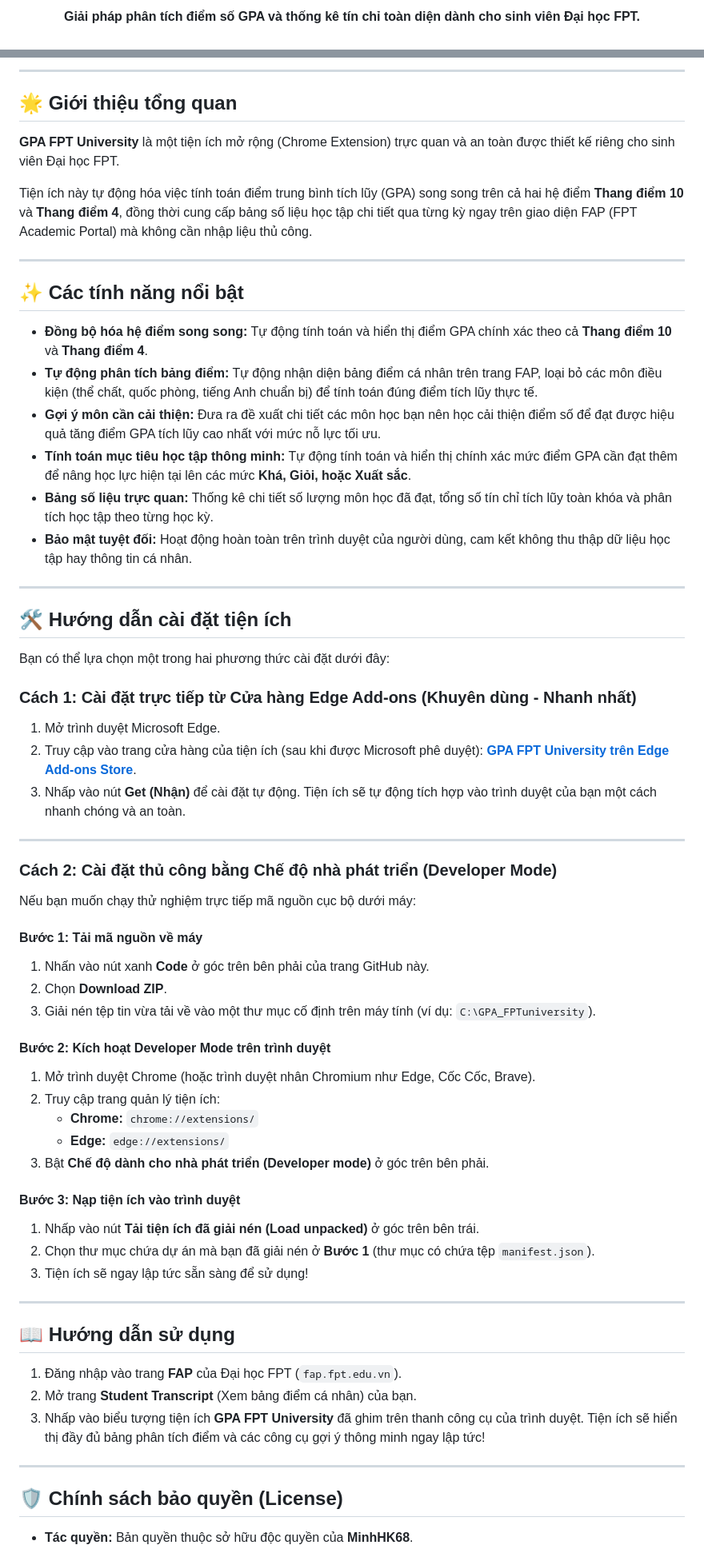
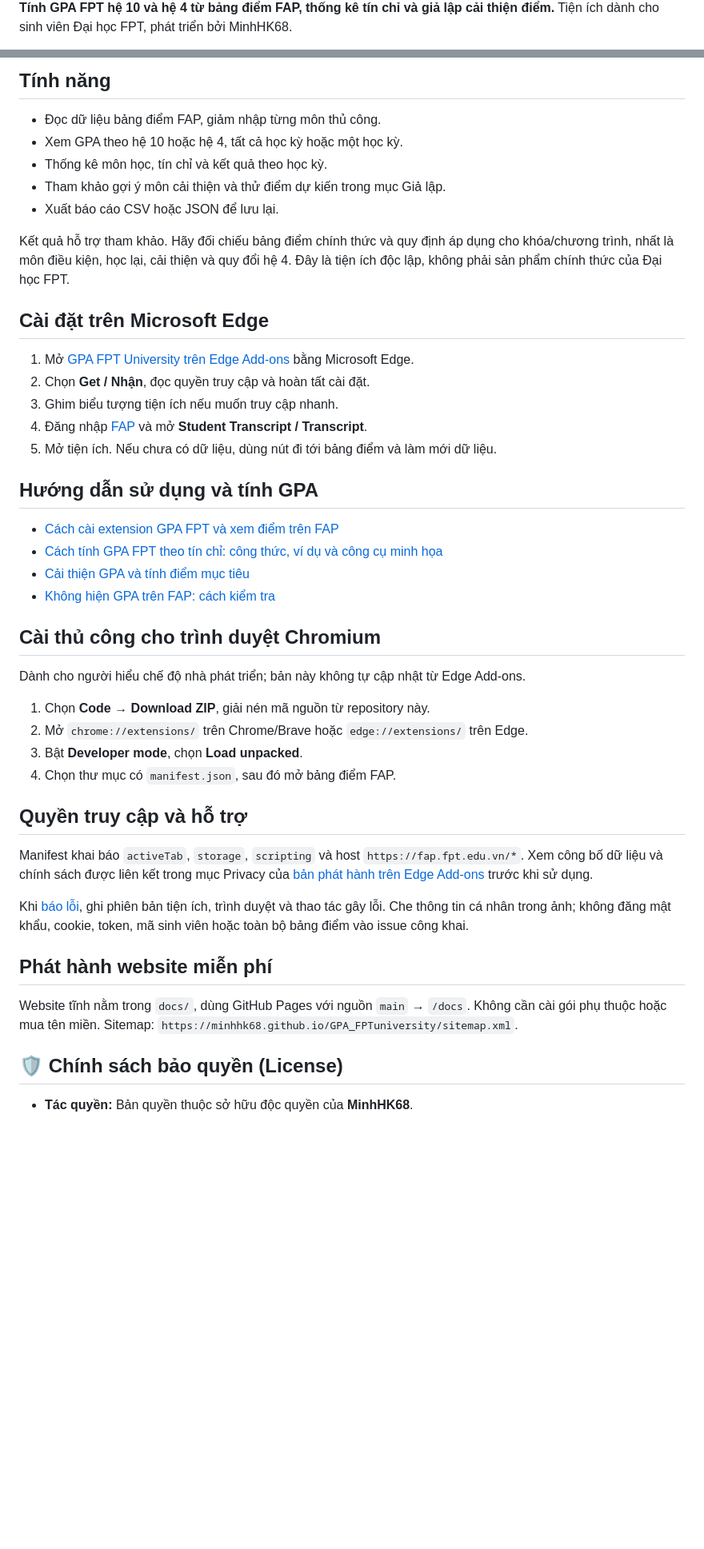
Before and after one commit to MinhHK68/GPA_FPTuniversity, a Markdown page: README.md, 2 parts joined by grey strips. Shown at 80% size. Drawn GitHub-style; blank space fills up the shorter version.

Commit message:
docs: improve Vietnamese discovery and link free GPA guides

```diff
--- a/README.md
+++ b/README.md
@@ -6,5 +4,3 @@
 
-<p align="center">
-  <strong>Giải pháp phân tích điểm số GPA và thống kê tín chỉ toàn diện dành cho sinh viên Đại học FPT.</strong>
-</p>
+**Tính GPA FPT hệ 10 và hệ 4 từ bảng điểm FAP, thống kê tín chỉ và giả lập cải thiện điểm.** Tiện ích dành cho sinh viên Đại học FPT, phát triển bởi MinhHK68.
 
@@ -16,63 +8,47 @@
 
----
+## Tính năng
 
-## 🌟 Giới thiệu tổng quan
-**GPA FPT University** là một tiện ích mở rộng (Chrome Extension) trực quan và an toàn được thiết kế riêng cho sinh viên Đại học FPT.
+- Đọc dữ liệu bảng điểm FAP, giảm nhập từng môn thủ công.
+- Xem GPA theo hệ 10 hoặc hệ 4, tất cả học kỳ hoặc một học kỳ.
+- Thống kê môn học, tín chỉ và kết quả theo học kỳ.
+- Tham khảo gợi ý môn cải thiện và thử điểm dự kiến trong mục Giả lập.
+- Xuất báo cáo CSV hoặc JSON để lưu lại.
 
-Tiện ích này tự động hóa việc tính toán điểm trung bình tích lũy (GPA) song song trên cả hai hệ điểm **Thang điểm 10** và **Thang điểm 4**, đồng thời cung cấp bảng số liệu học tập chi tiết qua từng kỳ ngay trên giao diện FAP (FPT Academic Portal) mà không cần nhập liệu thủ công.
+Kết quả hỗ trợ tham khảo. Hãy đối chiếu bảng điểm chính thức và quy định áp dụng cho khóa/chương trình, nhất là môn điều kiện, học lại, cải thiện và quy đổi hệ 4. Đây là tiện ích độc lập, không phải sản phẩm chính thức của Đại học FPT.
 
----
+## Cài đặt trên Microsoft Edge
 
-## ✨ Các tính năng nổi bật
-* **Đồng bộ hóa hệ điểm song song:** Tự động tính toán và hiển thị điểm GPA chính xác theo cả **Thang điểm 10** và **Thang điểm 4**.
-* **Tự động phân tích bảng điểm:** Tự động nhận diện bảng điểm cá nhân trên trang FAP, loại bỏ các môn điều kiện (thể chất, quốc phòng, tiếng Anh chuẩn bị) để tính toán đúng điểm tích lũy thực tế.
-* **Gợi ý môn cần cải thiện:** Đưa ra đề xuất chi tiết các môn học bạn nên học cải thiện điểm số để đạt được hiệu quả tăng điểm GPA tích lũy cao nhất với mức nỗ lực tối ưu.
-* **Tính toán mục tiêu học tập thông minh:** Tự động tính toán và hiển thị chính xác mức điểm GPA cần đạt thêm để nâng học lực hiện tại lên các mức **Khá, Giỏi, hoặc Xuất sắc**.
-* **Bảng số liệu trực quan:** Thống kê chi tiết số lượng môn học đã đạt, tổng số tín chỉ tích lũy toàn khóa và phân tích học tập theo từng học kỳ.
-* **Bảo mật tuyệt đối:** Hoạt động hoàn toàn trên trình duyệt của người dùng, cam kết không thu thập dữ liệu học tập hay thông tin cá nhân.
+1. Mở [GPA FPT University trên Edge Add-ons](https://microsoftedge.microsoft.com/addons/detail/lmcfppbohifkbeahgjcmkgmojijghode) bằng Microsoft Edge.
+2. Chọn **Get / Nhận**, đọc quyền truy cập và hoàn tất cài đặt.
+3. Ghim biểu tượng tiện ích nếu muốn truy cập nhanh.
+4. Đăng nhập [FAP](https://fap.fpt.edu.vn/) và mở **Student Transcript / Transcript**.
+5. Mở tiện ích. Nếu chưa có dữ liệu, dùng nút đi tới bảng điểm và làm mới dữ liệu.
 
----
+## Hướng dẫn sử dụng và tính GPA
 
-## 🛠️ Hướng dẫn cài đặt tiện ích
+- [Cách cài extension GPA FPT và xem điểm trên FAP](https://minhhk68.github.io/GPA_FPTuniversity/huong-dan-cai-dat.html)
+- [Cách tính GPA FPT theo tín chỉ: công thức, ví dụ và công cụ minh họa](https://minhhk68.github.io/GPA_FPTuniversity/cach-tinh-gpa-fpt.html)
+- [Cải thiện GPA và tính điểm mục tiêu](https://minhhk68.github.io/GPA_FPTuniversity/cai-thien-gpa.html)
+- [Không hiện GPA trên FAP: cách kiểm tra](https://minhhk68.github.io/GPA_FPTuniversity/khac-phuc-loi.html)
 
-Bạn có thể lựa chọn một trong hai phương thức cài đặt dưới đây:
+## Cài thủ công cho trình duyệt Chromium
 
-### Cách 1: Cài đặt trực tiếp từ Cửa hàng Edge Add-ons (Khuyên dùng - Nhanh nhất)
-1. Mở trình duyệt Microsoft Edge.
-2. Truy cập vào trang cửa hàng của tiện ích (sau khi được Microsoft phê duyệt): **[GPA FPT University trên Edge Add-ons Store](https://microsoftedge.microsoft.com/addons/detail/lmcfppbohifkbeahgjcmkgmojijghode)**.
-3. Nhấp vào nút **Get (Nhận)** để cài đặt tự động. Tiện ích sẽ tự động tích hợp vào trình duyệt của bạn một cách nhanh chóng và an toàn.
+Dành cho người hiểu chế độ nhà phát triển; bản này không tự cập nhật từ Edge Add-ons.
 
----
+1. Chọn **Code → Download ZIP**, giải nén mã nguồn từ repository này.
+2. Mở `chrome://extensions/` trên Chrome/Brave hoặc `edge://extensions/` trên Edge.
+3. Bật **Developer mode**, chọn **Load unpacked**.
+4. Chọn thư mục có `manifest.json`, sau đó mở bảng điểm FAP.
 
-### Cách 2: Cài đặt thủ công bằng Chế độ nhà phát triển (Developer Mode)
+## Quyền truy cập và hỗ trợ
 
-Nếu bạn muốn chạy thử nghiệm trực tiếp mã nguồn cục bộ dưới máy:
+Manifest khai báo `activeTab`, `storage`, `scripting` và host `https://fap.fpt.edu.vn/*`. Xem công bố dữ liệu và chính sách được liên kết trong mục Privacy của [bản phát hành trên Edge Add-ons](https://microsoftedge.microsoft.com/addons/detail/lmcfppbohifkbeahgjcmkgmojijghode) trước khi sử dụng.
 
-#### Bước 1: Tải mã nguồn về máy
-1. Nhấn vào nút xanh **Code** ở góc trên bên phải của trang GitHub này.
-2. Chọn **Download ZIP**.
-3. Giải nén tệp tin vừa tải về vào một thư mục cố định trên máy tính (ví dụ: `C:\GPA_FPTuniversity`).
+Khi [báo lỗi](https://github.com/MinhHK68/GPA_FPTuniversity/issues), ghi phiên bản tiện ích, trình duyệt và thao tác gây lỗi. Che thông tin cá nhân trong ảnh; không đăng mật khẩu, cookie, token, mã sinh viên hoặc toàn bộ bảng điểm vào issue công khai.
 
-#### Bước 2: Kích hoạt Developer Mode trên trình duyệt
-1. Mở trình duyệt Chrome (hoặc trình duyệt nhân Chromium như Edge, Cốc Cốc, Brave).
-2. Truy cập trang quản lý tiện ích:
-   * **Chrome:** `chrome://extensions/`
-   * **Edge:** `edge://extensions/`
-3. Bật **Chế độ dành cho nhà phát triển (Developer mode)** ở góc trên bên phải.
+## Phát hành website miễn phí
 
-#### Bước 3: Nạp tiện ích vào trình duyệt
-1. Nhấp vào nút **Tải tiện ích đã giải nén (Load unpacked)** ở góc trên bên trái.
-2. Chọn thư mục chứa dự án mà bạn đã giải nén ở **Bước 1** (thư mục có chứa tệp `manifest.json`).
-3. Tiện ích sẽ ngay lập tức sẵn sàng để sử dụng!
-
----
-
-## 📖 Hướng dẫn sử dụng
-1. Đăng nhập vào trang **FAP** của Đại học FPT (`fap.fpt.edu.vn`).
-2. Mở trang **Student Transcript** (Xem bảng điểm cá nhân) của bạn.
-3. Nhấp vào biểu tượng tiện ích **GPA FPT University** đã ghim trên thanh công cụ của trình duyệt. Tiện ích sẽ hiển thị đầy đủ bảng phân tích điểm và các công cụ gợi ý thông minh ngay lập tức!
-
----
+Website tĩnh nằm trong `docs/`, dùng GitHub Pages với nguồn `main` → `/docs`. Không cần cài gói phụ thuộc hoặc mua tên miền. Sitemap: `https://minhhk68.github.io/GPA_FPTuniversity/sitemap.xml`.
 
 ## 🛡️ Chính sách bảo quyền (License)
 
```
Also changed, not shown: other parts of README.md (+3 -9 lines).
